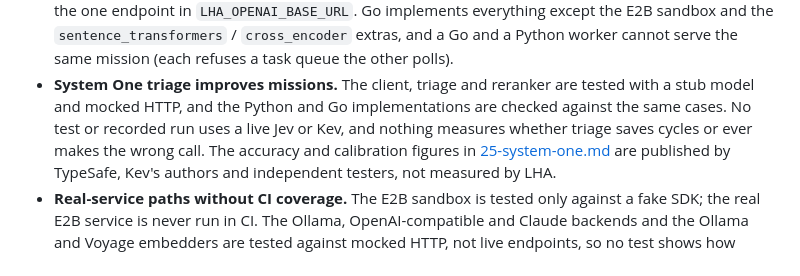
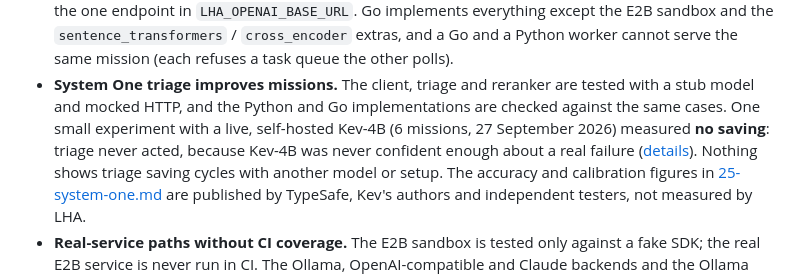
Before and after one commit to calvinchengx/long-horizon-agent, a Markdown page: docs/22-honesty.md, the part around the change. Rendered like a GitHub page.

```diff
--- a/docs/22-honesty.md
+++ b/docs/22-honesty.md
@@ -107,8 +107,10 @@ a blocked item are.
   mission (each refuses a task queue the other polls).
 - **System One triage improves missions.** The client, triage and reranker are tested with a
   stub model and mocked HTTP, and the Python and Go implementations are checked against the same
-  cases. No test or recorded run uses a live Jev or Kev, and nothing measures whether triage saves
-  cycles or ever makes the wrong call. The accuracy and calibration figures in
+  cases. One small experiment with a live, self-hosted Kev-4B (6 missions, 27 September 2026)
+  measured **no saving**: triage never acted, because Kev-4B was never confident enough about a
+  real failure ([details](25-system-one.md#measured)). Nothing shows triage saving cycles with
+  another model or setup. The accuracy and calibration figures in
   [25-system-one.md](25-system-one.md) are published by TypeSafe, Kev's authors and independent
   testers, not measured by LHA.
 - **Real-service paths without CI coverage.** The E2B sandbox is tested only against a fake SDK;
```
Also changed, not shown: docs/25-system-one.md (+25 -0 lines).
